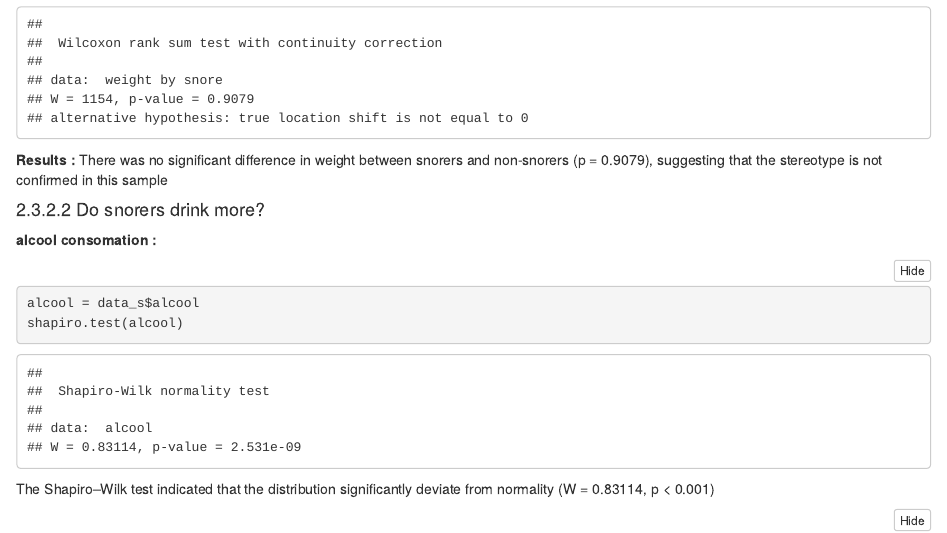
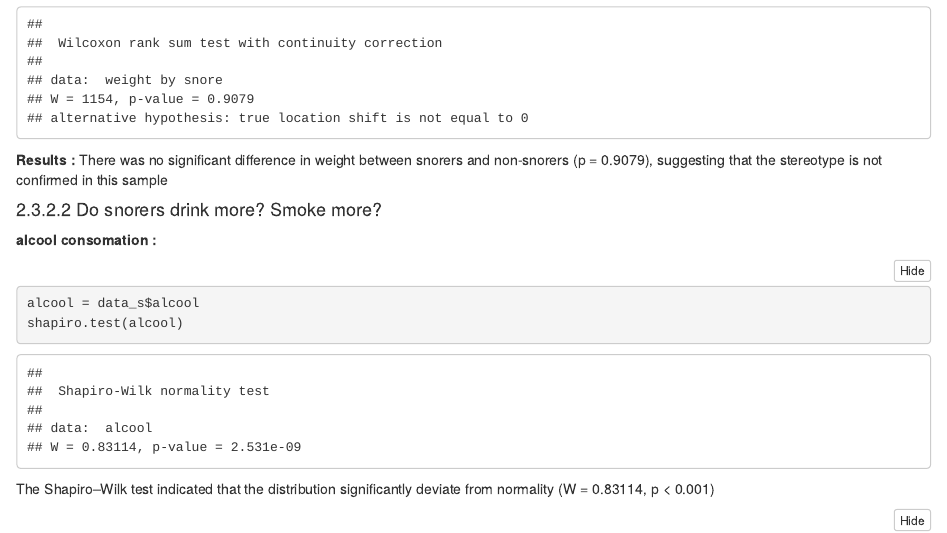
Before and after one commit to DelphineHun-student/Series02-RStudio-DelphineHun, an R Markdown document (Series02.Rmd): the page in a window 1100 px wide, from 12490 px down. Rendered offline with R 4.5, knitr and Pandoc, with nearby package versions; folded parts are opened; code that draws random numbers runs with fixed seeds of ours; some code elsewhere in the file could not run offline.

Commit message:
Little improvements

````diff
--- a/Series02.Rmd
+++ b/Series02.Rmd
@@ -301,7 +301,7 @@ wilcox.test(weight ~ snore, data = data_s)
 ```
 **Results :** There was no significant difference in weight between snorers and non-snorers (p = 0.9079), suggesting that the stereotype is not confirmed in this sample
 
-#### Do snorers drink more?
+#### Do snorers drink more? Smoke more?
 **alcool consomation :**
 ```{r}
 alcool = data_s$alcool
````
Also changed, not shown: Series02.Rmd (3 more changed lines).
